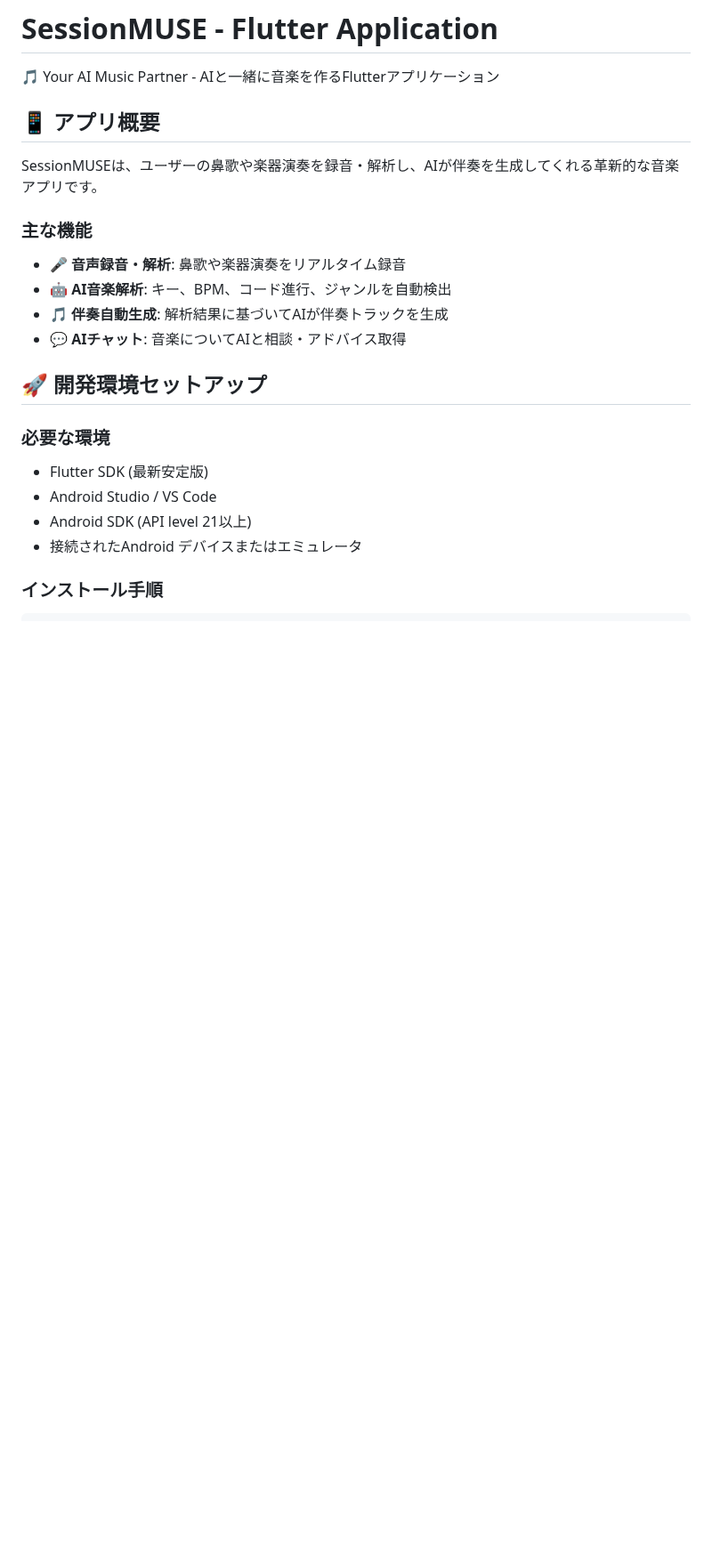
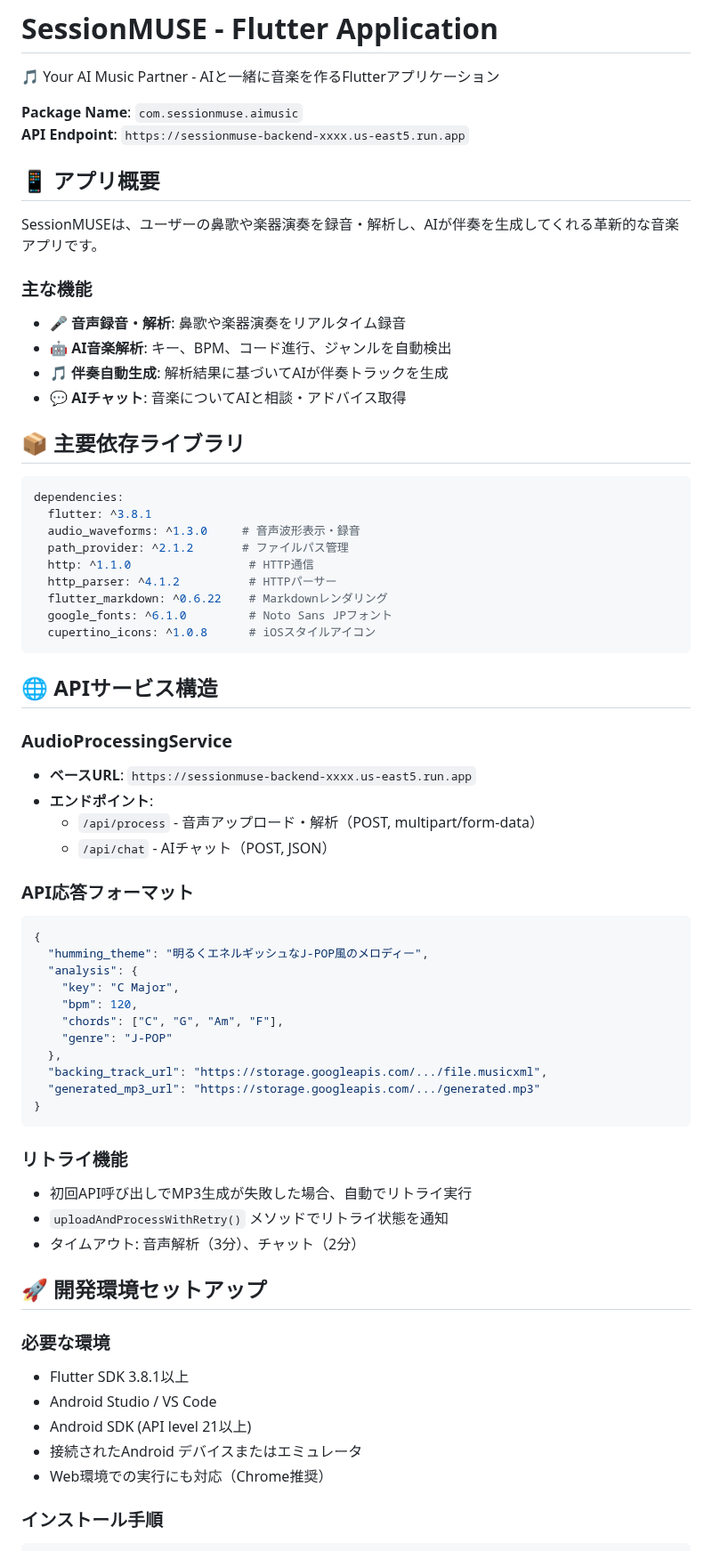
Before and after one commit to xxkuboxx/ai-hackathon-20250502, a Markdown page: frontend/flutter_application/README.md, the part around one of its changes. Shown at 89% size. Rendered like a GitHub page; blank space fills up the shorter version.

````diff
--- a/frontend/flutter_application/README.md
+++ b/frontend/flutter_application/README.md
@@ -1,6 +1,9 @@
 # SessionMUSE - Flutter Application
 
 🎵 Your AI Music Partner - AIと一緒に音楽を作るFlutterアプリケーション
+
+**Package Name**: `com.sessionmuse.aimusic`
+**API Endpoint**: `https://sessionmuse-backend-xxxx.us-east5.run.app`
 
 ## 📱 アプリ概要
 
@@ -12,13 +15,56 @@ SessionMUSEは、ユーザーの鼻歌や楽器演奏を録音・解析し、AI
 - 🎵 **伴奏自動生成**: 解析結果に基づいてAIが伴奏トラックを生成
 - 💬 **AIチャット**: 音楽についてAIと相談・アドバイス取得
 
+## 📦 主要依存ライブラリ
+
+```yaml
+dependencies:
+  flutter: ^3.8.1
+  audio_waveforms: ^1.3.0     # 音声波形表示・録音
+  path_provider: ^2.1.2       # ファイルパス管理
+  http: ^1.1.0                 # HTTP通信
+  http_parser: ^4.1.2          # HTTPパーサー
+  flutter_markdown: ^0.6.22    # Markdownレンダリング
+  google_fonts: ^6.1.0         # Noto Sans JPフォント
+  cupertino_icons: ^1.0.8      # iOSスタイルアイコン
+```
+
+## 🌐 APIサービス構造
+
+### AudioProcessingService
+- **ベースURL**: `https://sessionmuse-backend-xxxx.us-east5.run.app`
+- **エンドポイント**:
+  - `/api/process` - 音声アップロード・解析（POST, multipart/form-data）
+  - `/api/chat` - AIチャット（POST, JSON）
+
+### API応答フォーマット
+```json
+{
+  "humming_theme": "明るくエネルギッシュなJ-POP風のメロディー",
+  "analysis": {
+    "key": "C Major",
+    "bpm": 120,
+    "chords": ["C", "G", "Am", "F"],
+    "genre": "J-POP"
+  },
+  "backing_track_url": "https://storage.googleapis.com/.../file.musicxml",
+  "generated_mp3_url": "https://storage.googleapis.com/.../generated.mp3"
+}
+```
+
+### リトライ機能
+- 初回API呼び出しでMP3生成が失敗した場合、自動でリトライ実行
+- `uploadAndProcessWithRetry()` メソッドでリトライ状態を通知
+- タイムアウト: 音声解析（3分）、チャット（2分）
+
 ## 🚀 開発環境セットアップ
 
 ### 必要な環境
-- Flutter SDK (最新安定版)
+- Flutter SDK 3.8.1以上
 - Android Studio / VS Code
 - Android SDK (API level 21以上)
 - 接続されたAndroid デバイスまたはエミュレータ
+- Web環境での実行にも対応（Chrome推奨）
 
 ### インストール手順
 ```bash
````
Also changed, not shown: other parts of frontend/flutter_application/README.md (+100 -16 lines).
